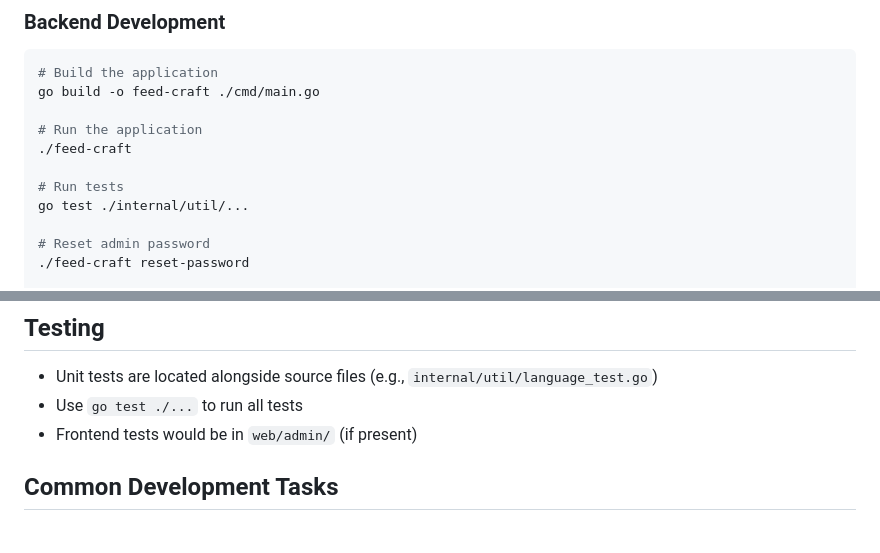
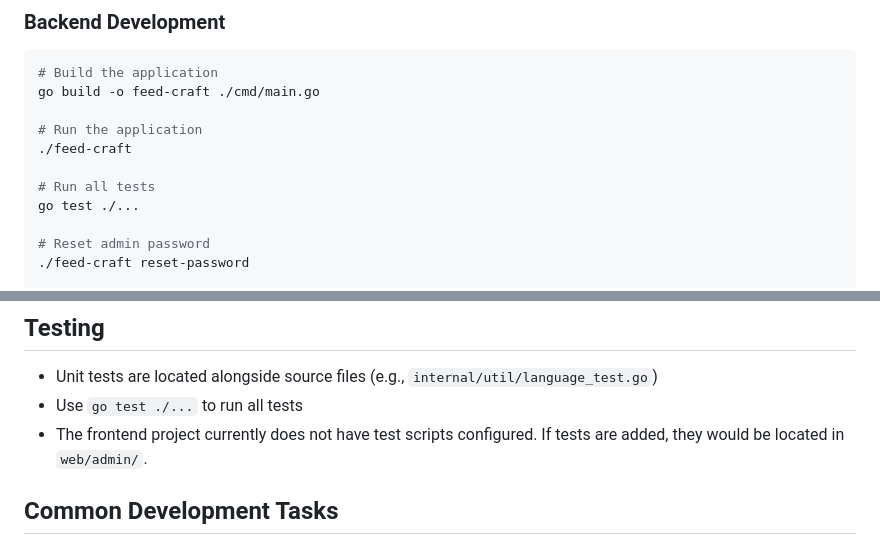
Before and after one commit to Colin-XKL/FeedCraft, a Markdown page: AGENTS.md, 2 parts joined by grey strips. Rendered like a GitHub page.

Commit message:
Apply suggestions from code review
Co-authored-by: gemini-code-assist[bot] <176961590+gemini-code-assist[bot]@users.noreply.github.com>

```diff
--- a/AGENTS.md
+++ b/AGENTS.md
@@ -44,8 +44,8 @@ go build -o feed-craft ./cmd/main.go
 # Run the application
 ./feed-craft
 
-# Run tests
-go test ./internal/util/...
+# Run all tests
+go test ./...
 
 # Reset admin password
 ./feed-craft reset-password
@@ -102,7 +102,7 @@ The system includes numerous built-in craft templates in `internal/craft/entry.g
 
 - Unit tests are located alongside source files (e.g., `internal/util/language_test.go`)
 - Use `go test ./...` to run all tests
-- Frontend tests would be in `web/admin/` (if present)
+- The frontend project currently does not have test scripts configured. If tests are added, they would be located in `web/admin/`.
 
 ## Common Development Tasks
 
```
